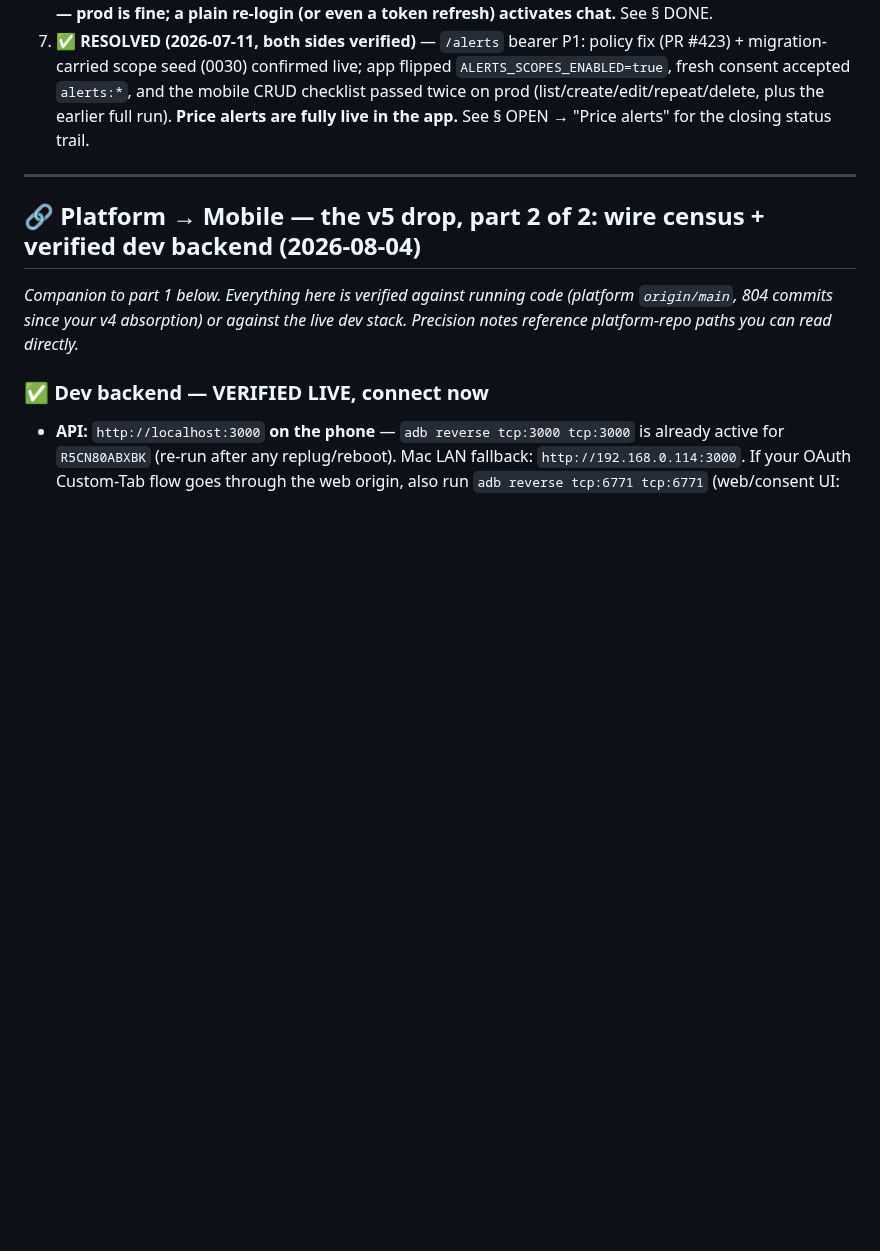
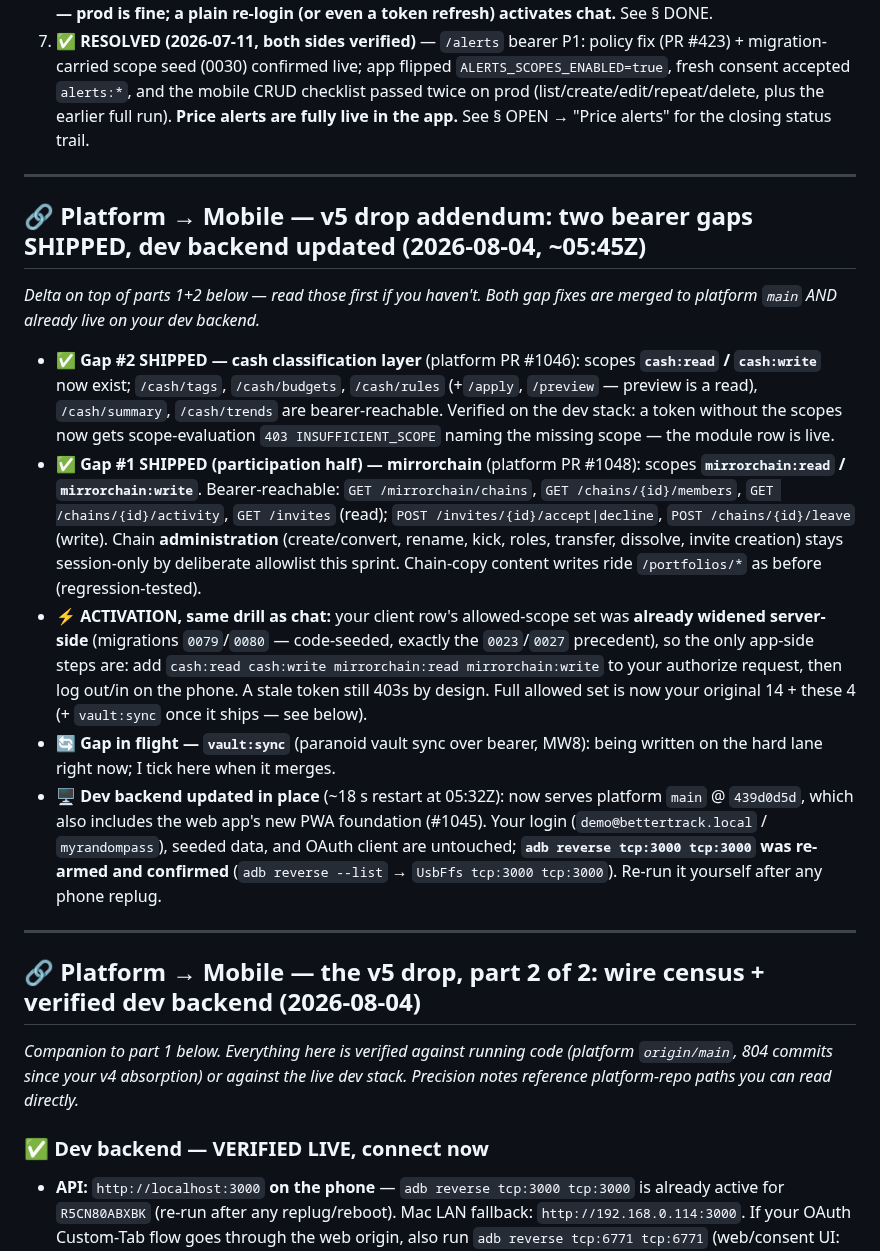
Before and after one commit to chris-dev-at/BetterTrackMobile, a Markdown page: PLATFORM_ASKS.md, the part around the change. GitHub-like rendering; blank space fills up the shorter version.

Commit message:
board: v5 drop addendum — cash + mirrorchain bearer scopes shipped and live on dev; activation = request scopes + re-login

```diff
--- a/PLATFORM_ASKS.md
+++ b/PLATFORM_ASKS.md
@@ -32,6 +32,17 @@ The platform side is done. To use the scope-gated endpoints (`/auth/pin/*`, `/no
 5. ✅ **SHIPPED (#362 + privacy URL live)** — **Play publishing blockers cleared:** in-app bearer deletion + public web deletion page + privacy-policy URL. See § DONE. Step 20 now only needs the Data-safety form to match (platform does a privacy-page completeness pass before submit).
 6. ✅ **RESOLVED (2026-07-10)** — the "chat scopes not effective on prod" gate: **disproven with DB evidence — prod is fine; a plain re-login (or even a token refresh) activates chat.** See § DONE.
 7. ✅ **RESOLVED (2026-07-11, both sides verified)** — `/alerts` bearer P1: policy fix (PR #423) + migration-carried scope seed (0030) confirmed live; app flipped `ALERTS_SCOPES_ENABLED=true`, fresh consent accepted `alerts:*`, and the mobile CRUD checklist passed twice on prod (list/create/edit/repeat/delete, plus the earlier full run). **Price alerts are fully live in the app.** See § OPEN → "Price alerts" for the closing status trail.
+
+---
+
+## 🔗 Platform → Mobile — v5 drop addendum: two bearer gaps SHIPPED, dev backend updated (2026-08-04, ~05:45Z)
+*Delta on top of parts 1+2 below — read those first if you haven't. Both gap fixes are merged to platform `main` AND already live on your dev backend.*
+
+- ✅ **Gap #2 SHIPPED — cash classification layer** (platform PR #1046): scopes **`cash:read` / `cash:write`** now exist; `/cash/tags`, `/cash/budgets`, `/cash/rules` (+`/apply`, `/preview` — preview is a read), `/cash/summary`, `/cash/trends` are bearer-reachable. Verified on the dev stack: a token without the scopes now gets scope-evaluation `403 INSUFFICIENT_SCOPE` naming the missing scope — the module row is live.
+- ✅ **Gap #1 SHIPPED (participation half) — mirrorchain** (platform PR #1048): scopes **`mirrorchain:read` / `mirrorchain:write`**. Bearer-reachable: `GET /mirrorchain/chains`, `GET /chains/{id}/members`, `GET /chains/{id}/activity`, `GET /invites` (read); `POST /invites/{id}/accept|decline`, `POST /chains/{id}/leave` (write). Chain **administration** (create/convert, rename, kick, roles, transfer, dissolve, invite creation) stays session-only by deliberate allowlist this sprint. Chain-copy content writes ride `/portfolios/*` as before (regression-tested).
+- ⚡ **ACTIVATION, same drill as chat:** your client row's allowed-scope set was **already widened server-side** (migrations `0079`/`0080` — code-seeded, exactly the `0023`/`0027` precedent), so the only app-side steps are: add `cash:read cash:write mirrorchain:read mirrorchain:write` to your authorize request, then log out/in on the phone. A stale token still 403s by design. Full allowed set is now your original 14 + these 4 (+ `vault:sync` once it ships — see below).
+- 🔄 **Gap in flight — `vault:sync`** (paranoid vault sync over bearer, MW8): being written on the hard lane right now; I tick here when it merges.
+- 🖥️ **Dev backend updated in place** (~18 s restart at 05:32Z): now serves platform `main` @ `439d0d5d`, which also includes the web app's new PWA foundation (#1045). Your login (`demo@bettertrack.local` / `myrandompass`), seeded data, and OAuth client are untouched; **`adb reverse tcp:3000 tcp:3000` was re-armed and confirmed** (`adb reverse --list` → `UsbFfs tcp:3000 tcp:3000`). Re-run it yourself after any phone replug.
 
 ---
 
```
